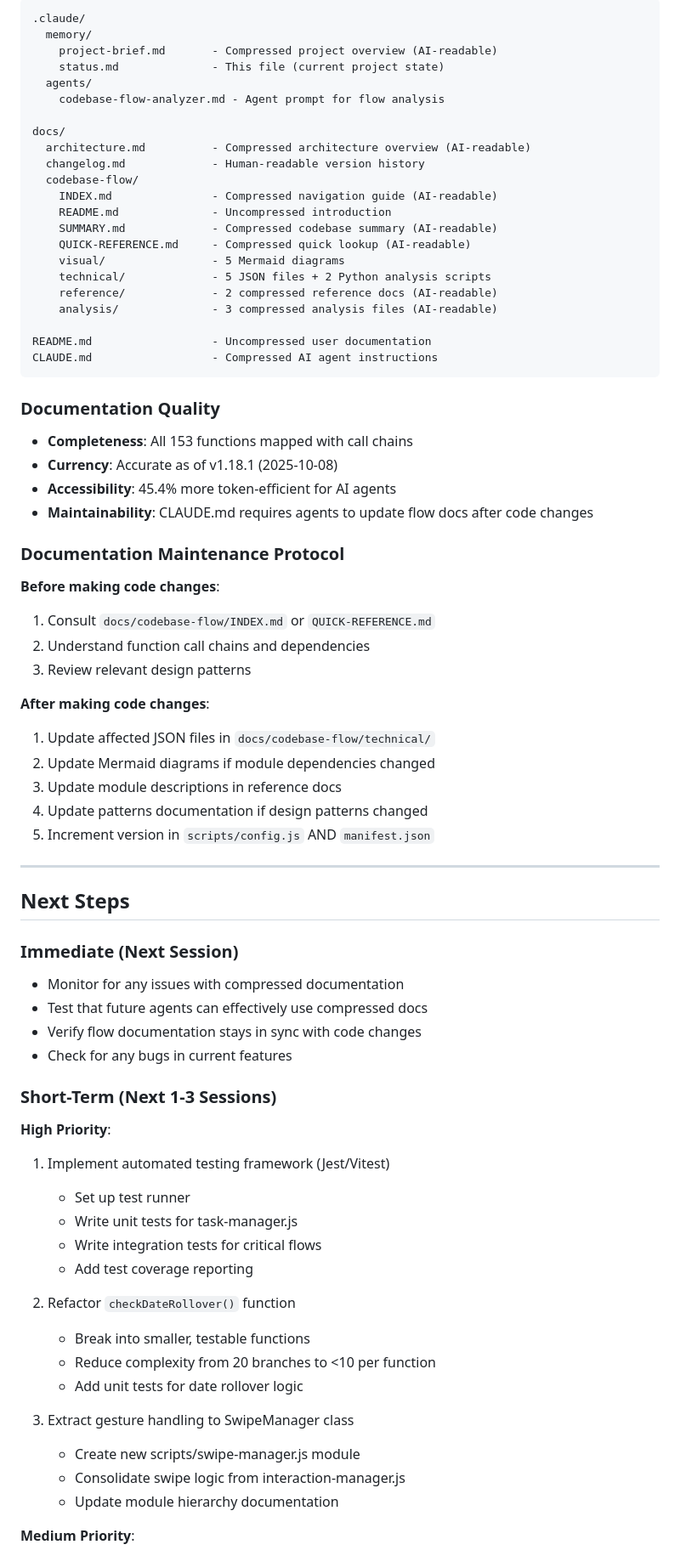
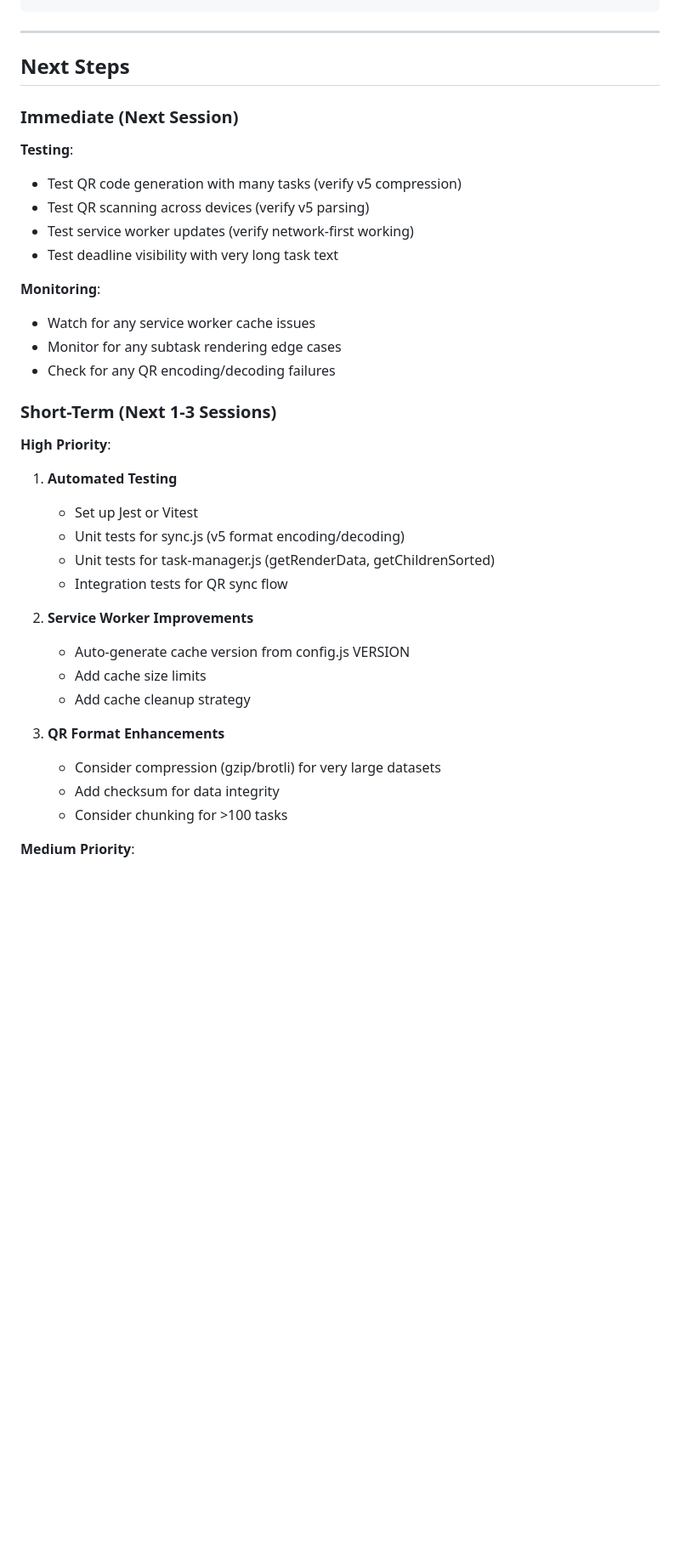
Before and after one commit to Mzzkc/do-it-later, a Markdown page: .claude/memory/status.md, the part around the change printed below. Shown: that part at 85% size. Drawn GitHub-style; blank space fills up the shorter version.

````diff
--- a/.claude/memory/status.md
+++ b/.claude/memory/status.md
@@ -247,48 +322,4 @@ None.
 ```
-.claude/
-  memory/
-    project-brief.md       - Compressed project overview (AI-readable)
-    status.md              - This file (current project state)
-  agents/
-    codebase-flow-analyzer.md - Agent prompt for flow analysis
-
-docs/
-  architecture.md          - Compressed architecture overview (AI-readable)
-  changelog.md             - Human-readable version history
-  codebase-flow/
-    INDEX.md               - Compressed navigation guide (AI-readable)
-    README.md              - Uncompressed introduction
-    SUMMARY.md             - Compressed codebase summary (AI-readable)
-    QUICK-REFERENCE.md     - Compressed quick lookup (AI-readable)
-    visual/                - 5 Mermaid diagrams
-    technical/             - 5 JSON files + 2 Python analysis scripts
-    reference/             - 2 compressed reference docs (AI-readable)
-    analysis/              - 3 compressed analysis files (AI-readable)
-
-README.md                  - Uncompressed user documentation
-CLAUDE.md                  - Compressed AI agent instructions
-```
-
-### Documentation Quality
-
-- **Completeness**: All 153 functions mapped with call chains
-- **Currency**: Accurate as of v1.18.1 (2025-10-08)
-- **Accessibility**: 45.4% more token-efficient for AI agents
-- **Maintainability**: CLAUDE.md requires agents to update flow docs after code changes
-
-### Documentation Maintenance Protocol
-
-**Before making code changes**:
-1. Consult `docs/codebase-flow/INDEX.md` or `QUICK-REFERENCE.md`
-2. Understand function call chains and dependencies
-3. Review relevant design patterns
-
-**After making code changes**:
-1. Update affected JSON files in `docs/codebase-flow/technical/`
-2. Update Mermaid diagrams if module dependencies changed
-3. Update module descriptions in reference docs
-4. Update patterns documentation if design patterns changed
-5. Increment version in `scripts/config.js` AND `manifest.json`
 
 ---
 
@@ -296,29 +327,35 @@ CLAUDE.md                  - Compressed AI agent instructions
 
 ### Immediate (Next Session)
 
-- Monitor for any issues with compressed documentation
-- Test that future agents can effectively use compressed docs
-- Verify flow documentation stays in sync with code changes
-- Check for any bugs in current features
+**Testing**:
+- Test QR code generation with many tasks (verify v5 compression)
+- Test QR scanning across devices (verify v5 parsing)
+- Test service worker updates (verify network-first working)
+- Test deadline visibility with very long task text
+
+**Monitoring**:
+- Watch for any service worker cache issues
+- Monitor for any subtask rendering edge cases
+- Check for any QR encoding/decoding failures
 
 ### Short-Term (Next 1-3 Sessions)
 
 **High Priority**:
-1. Implement automated testing framework (Jest/Vitest)
-   - Set up test runner
-   - Write unit tests for task-manager.js
-   - Write integration tests for critical flows
-   - Add test coverage reporting
+1. **Automated Testing**
+   - Set up Jest or Vitest
+   - Unit tests for sync.js (v5 format encoding/decoding)
+   - Unit tests for task-manager.js (getRenderData, getChildrenSorted)
+   - Integration tests for QR sync flow
 
-2. Refactor `checkDateRollover()` function
-   - Break into smaller, testable functions
-   - Reduce complexity from 20 branches to <10 per function
-   - Add unit tests for date rollover logic
+2. **Service Worker Improvements**
+   - Auto-generate cache version from config.js VERSION
+   - Add cache size limits
+   - Add cache cleanup strategy
 
-3. Extract gesture handling to SwipeManager class
-   - Create new scripts/swipe-manager.js module
-   - Consolidate swipe logic from interaction-manager.js
-   - Update module hierarchy documentation
+3. **QR Format Enhancements**
+   - Consider compression (gzip/brotli) for very large datasets
+   - Add checksum for data integrity
+   - Consider chunking for >100 tasks
 
 **Medium Priority**:
 - Add error boundaries for graceful failure handling
````
Also changed, not shown: other parts of .claude/memory/status.md (+362 -234 lines).
